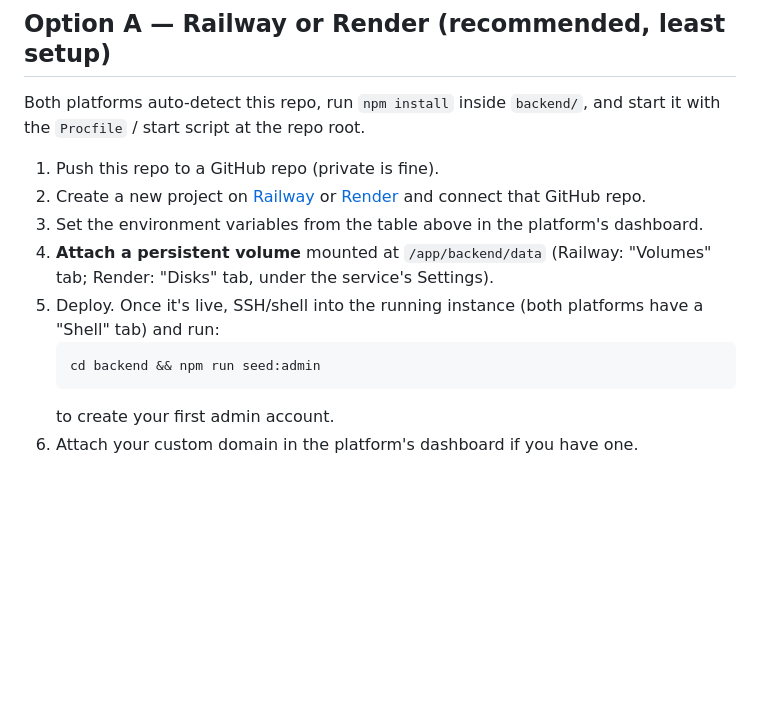
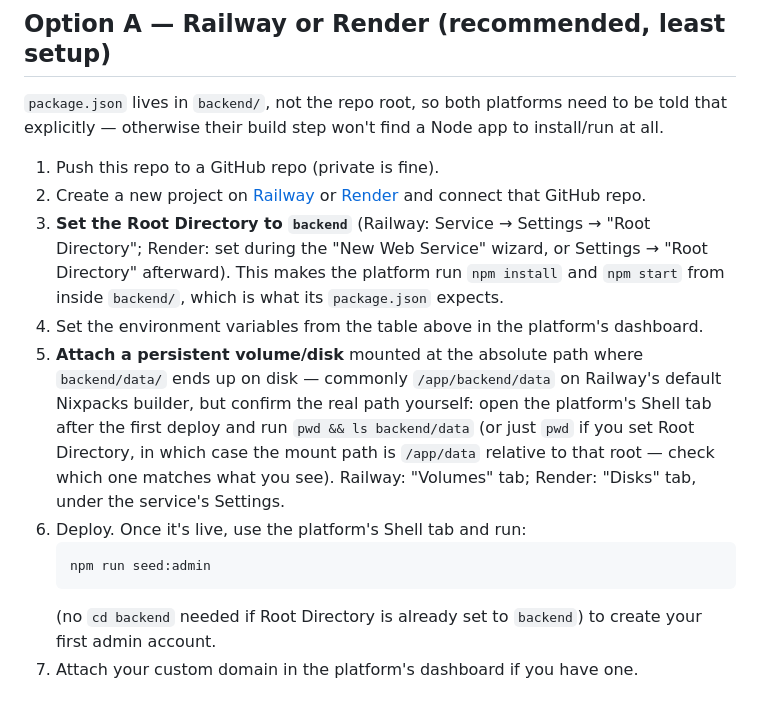
Before and after one commit to chaudharyalirazaar-ctr/Halal-Income, a Markdown page: DEPLOY.md, the part around the change. Rendered like a GitHub page; blank space fills up the shorter version.

Commit message:
Fix DEPLOY.md: clarify Railway/Render Root Directory setting is required
package.json lives in backend/, not repo root, so platforms need the
Root Directory explicitly set to backend or the build step finds no
Node app to install/run.

Co-Authored-By: Claude Sonnet 5 <noreply@anthropic.com>

````diff
--- a/DEPLOY.md
+++ b/DEPLOY.md
@@ -58,21 +58,33 @@ and logins will silently fail in production.
 
 ## Option A — Railway or Render (recommended, least setup)
 
-Both platforms auto-detect this repo, run `npm install` inside `backend/`,
-and start it with the `Procfile` / start script at the repo root.
+`package.json` lives in `backend/`, not the repo root, so both platforms need
+to be told that explicitly — otherwise their build step won't find a Node
+app to install/run at all.
 
 1. Push this repo to a GitHub repo (private is fine).
 2. Create a new project on [Railway](https://railway.app) or
    [Render](https://render.com) and connect that GitHub repo.
-3. Set the environment variables from the table above in the platform's
+3. **Set the Root Directory to `backend`** (Railway: Service → Settings →
+   "Root Directory"; Render: set during the "New Web Service" wizard, or
+   Settings → "Root Directory" afterward). This makes the platform run
+   `npm install` and `npm start` from inside `backend/`, which is what its
+   `package.json` expects.
+4. Set the environment variables from the table above in the platform's
    dashboard.
-4. **Attach a persistent volume** mounted at `/app/backend/data` (Railway:
-   "Volumes" tab; Render: "Disks" tab, under the service's Settings).
-5. Deploy. Once it's live, SSH/shell into the running instance (both
-   platforms have a "Shell" tab) and run:
+5. **Attach a persistent volume/disk** mounted at the absolute path where
+   `backend/data/` ends up on disk — commonly `/app/backend/data` on
+   Railway's default Nixpacks builder, but confirm the real path yourself:
+   open the platform's Shell tab after the first deploy and run
+   `pwd && ls backend/data` (or just `pwd` if you set Root Directory, in
+   which case the mount path is `/app/data` relative to that root — check
+   which one matches what you see). Railway: "Volumes" tab; Render: "Disks"
+   tab, under the service's Settings.
+6. Deploy. Once it's live, use the platform's Shell tab and run:
    ```bash
-   cd backend && npm run seed:admin
+   npm run seed:admin
    ```
+   (no `cd backend` needed if Root Directory is already set to `backend`)
    to create your first admin account.
 6. Attach your custom domain in the platform's dashboard if you have one.
 
````
